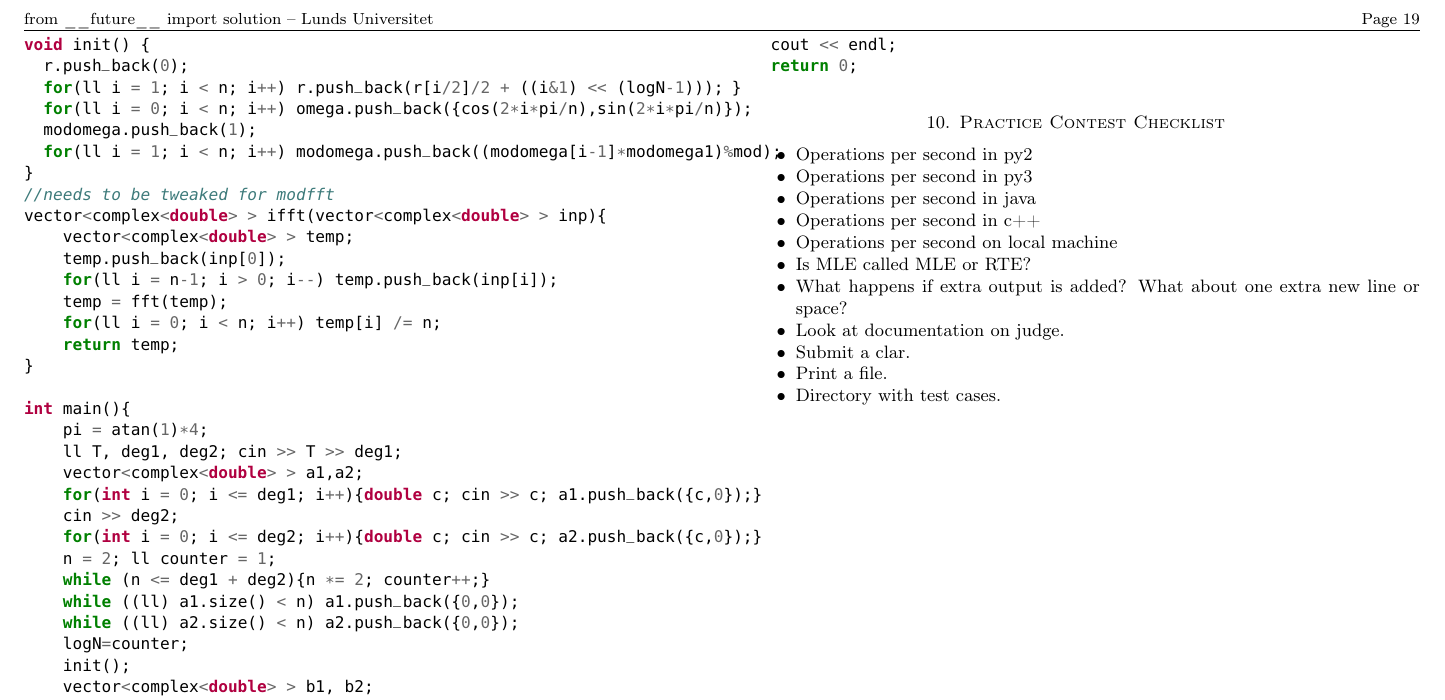
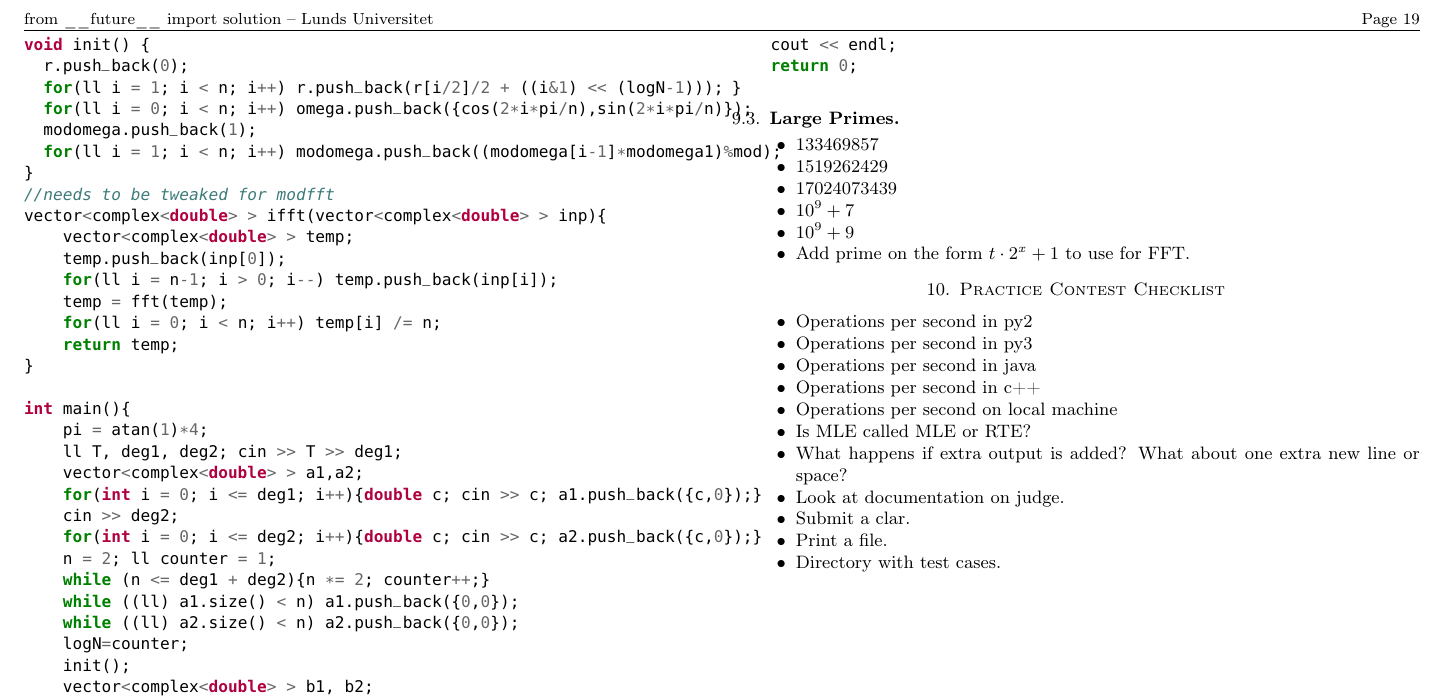
Before and after one commit to LarsAstrom/Notebook, a LaTeX paper (main.tex): part of page 19 of 19, cut so that both start at the same text. Compiled offline with pdfLaTeX.

Commit message:
added large primes to main.tex

```diff
--- a/main.tex
+++ b/main.tex
@@ -145,6 +147,15 @@ Pick's theorem states that the area, $A$, of a polygon with lattice coordinates
 \codep{convexhull.py}
 \subsection{Fast Fourier Transform}
 \codec{fft.cpp}
+\subsection{Large Primes}
+\begin{itemize}
+    \item 133469857
+    \item 1519262429
+    \item 17024073439
+    \item $10^9+7$
+    \item $10^9+9$
+    \item Add prime on the form $t\cdot 2^x+1$ to use for FFT.
+\end{itemize}
 \section{Practice Contest Checklist}
 \begin{itemize}
     \item Operations per second in py2
```
Also changed, not shown: main.tex (2 more changed lines).
